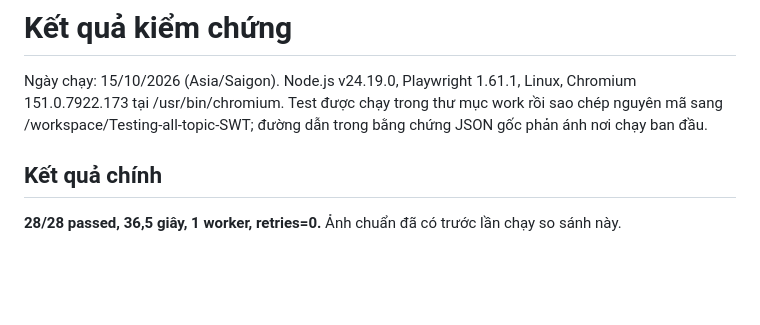
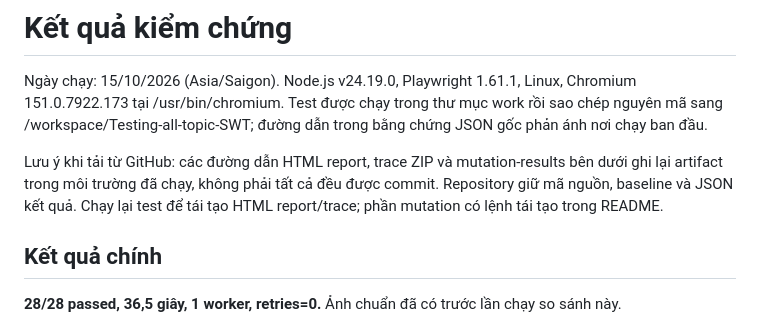
Before and after one commit to NguyenQuocTrong-bonmat/Testing-all-topic-SWT, a Markdown page: docs/RESULTS.md, the part around the change. Drawn GitHub-style; blank space fills up the shorter version.

```diff
--- a/docs/RESULTS.md
+++ b/docs/RESULTS.md
@@ -1,6 +1,8 @@
 # Kết quả kiểm chứng
 
 Ngày chạy: 15/10/2026 (Asia/Saigon). Node.js v24.19.0, Playwright 1.61.1, Linux, Chromium 151.0.7922.173 tại /usr/bin/chromium. Test được chạy trong thư mục work rồi sao chép nguyên mã sang /workspace/Testing-all-topic-SWT; đường dẫn trong bằng chứng JSON gốc phản ánh nơi chạy ban đầu.
+
+Lưu ý khi tải từ GitHub: các đường dẫn HTML report, trace ZIP và mutation-results bên dưới ghi lại artifact trong môi trường đã chạy, không phải tất cả đều được commit. Repository giữ mã nguồn, baseline và JSON kết quả. Chạy lại test để tái tạo HTML report/trace; phần mutation có lệnh tái tạo trong README.
 
 ## Kết quả chính
 
```
Also changed, not shown: README.md (+2 -0 lines).
